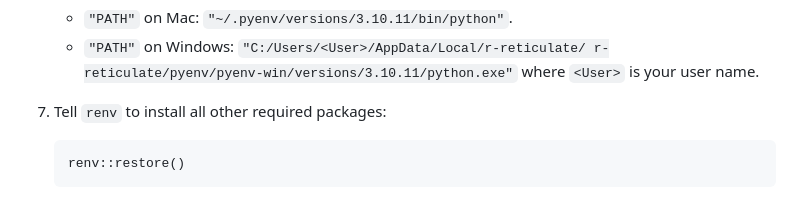
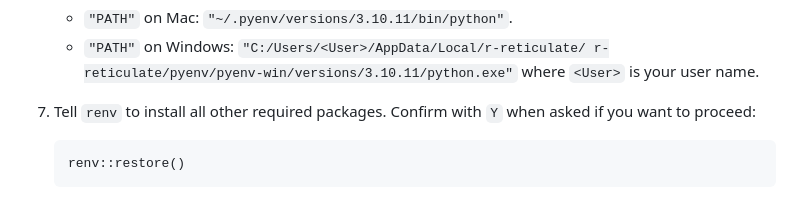
Before and after one commit to advanced-empirical-finance/course_environment_AEF, a Markdown page: Readme.md, the part around the change. Drawn GitHub-style.

```diff
--- a/Readme.md
+++ b/Readme.md
@@ -26,7 +26,7 @@ This repo initializes an RStudio project and `renv` package management system fo
     -   `"PATH"` on Mac: `"~/.pyenv/versions/3.10.11/bin/python"`.
     -   `"PATH"` on Windows: `"C:/Users/<User>/AppData/Local/r-reticulate/ r-reticulate/pyenv/pyenv-win/versions/3.10.11/python.exe"` where `<User>` is your user name.
 
-11.  Tell `renv` to install all other required packages:
+11.  Tell `renv` to install all other required packages. Confirm with `Y` when asked if you want to proceed:
 
          renv::restore()
 
```
